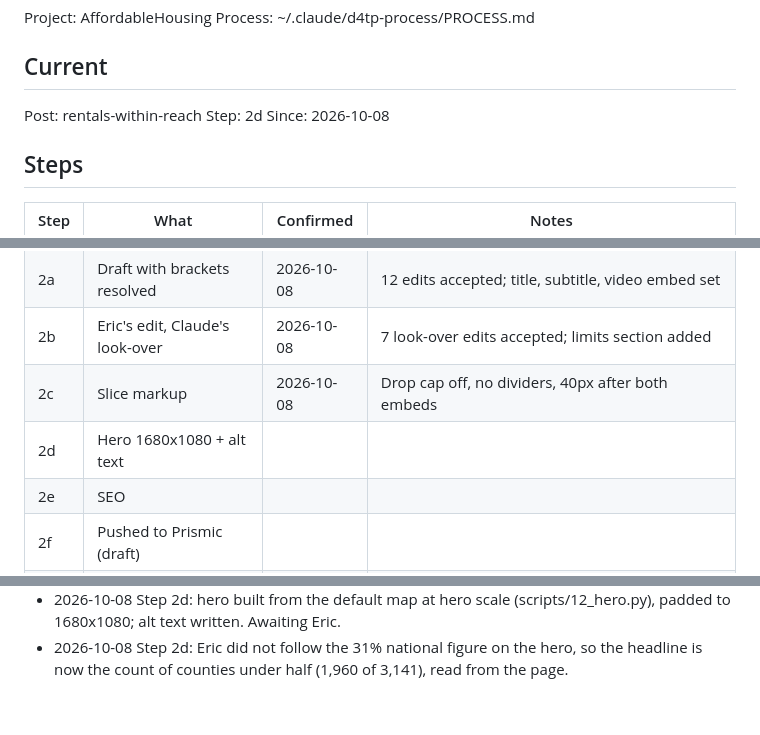
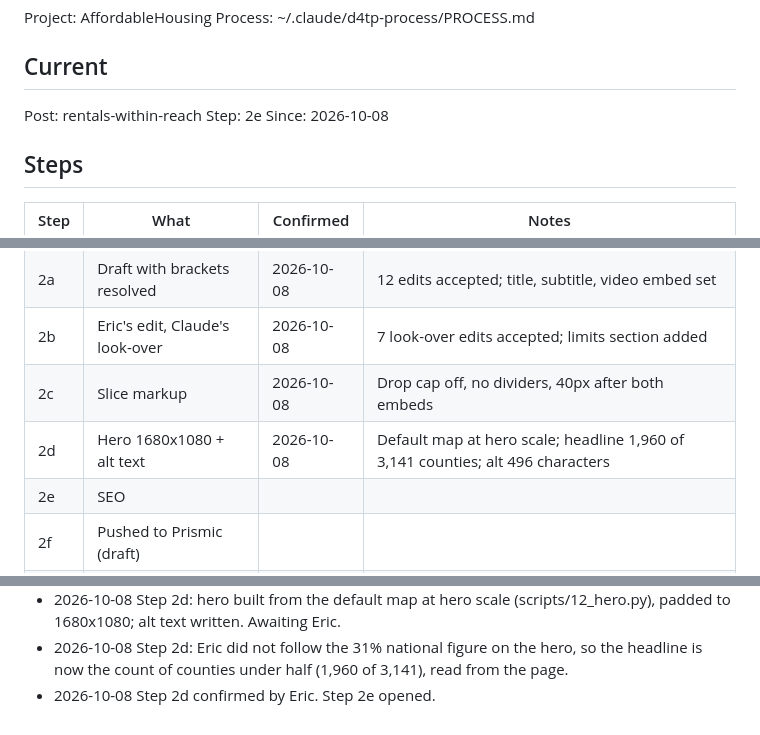
Before and after one commit to Data4ThePeople/AffordableHousing, a Markdown page: STATUS.md, 3 parts joined by grey strips. Drawn GitHub-style.

Commit message:
rentals-within-reach: step 2d done
Co-Authored-By: Claude Opus 5.5 (1M context) <noreply@anthropic.com>

```diff
--- a/STATUS.md
+++ b/STATUS.md
@@ -6,7 +6,7 @@ Process: ~/.claude/d4tp-process/PROCESS.md
 ## Current
 
 Post: rentals-within-reach
-Step: 2d
+Step: 2e
 Since: 2026-10-08
 
 ## Steps
@@ -17,7 +17,7 @@ Since: 2026-10-08
 | 2a | Draft with brackets resolved | 2026-10-08 | 12 edits accepted; title, subtitle, video embed set |
 | 2b | Eric's edit, Claude's look-over | 2026-10-08 | 7 look-over edits accepted; limits section added |
 | 2c | Slice markup | 2026-10-08 | Drop cap off, no dividers, 40px after both embeds |
-| 2d | Hero 1680x1080 + alt text | | |
+| 2d | Hero 1680x1080 + alt text | 2026-10-08 | Default map at hero scale; headline 1,960 of 3,141 counties; alt 496 characters |
 | 2e | SEO | | |
 | 2f | Pushed to Prismic (draft) | | |
 | 2g | Mailchimp teaser | | |
@@ -109,3 +109,4 @@ None.
 - 2026-10-08 Step 2c confirmed by Eric. Step 2d opened.
 - 2026-10-08 Step 2d: hero built from the default map at hero scale (scripts/12_hero.py), padded to 1680x1080; alt text written. Awaiting Eric.
 - 2026-10-08 Step 2d: Eric did not follow the 31% national figure on the hero, so the headline is now the count of counties under half (1,960 of 3,141), read from the page.
+- 2026-10-08 Step 2d confirmed by Eric. Step 2e opened.
```
